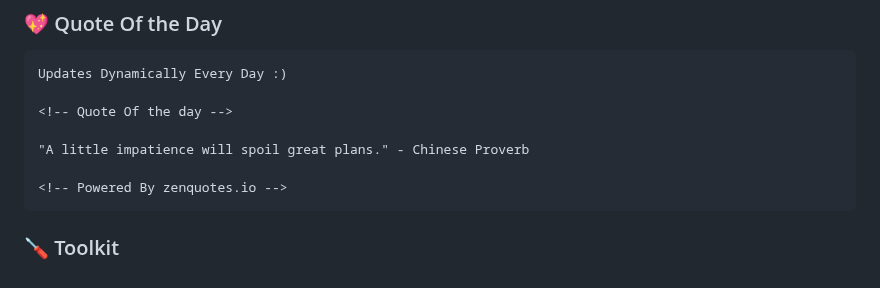
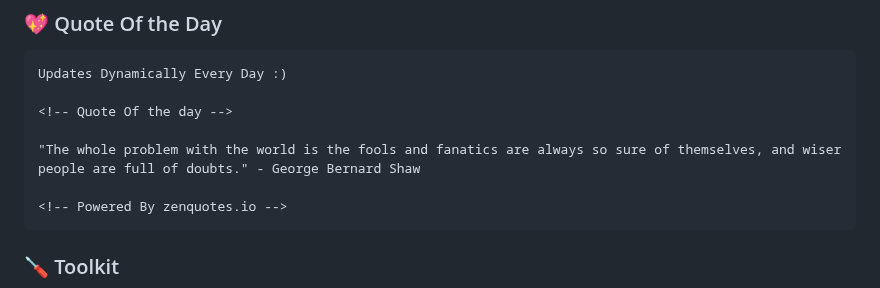
Before and after one commit to codeIntrovert/codeIntrovert, a Markdown page: README.md, the part around the change. GitHub-like rendering.

Commit message:
Update README with new quote

````diff
--- a/README.md
+++ b/README.md
@@ -40,7 +40,7 @@ Updates Dynamically Every Day :)
 
 <!-- Quote Of the day -->
 
-"A little impatience will spoil great plans." - Chinese Proverb
+"The whole problem with the world is the fools and fanatics are always so sure of themselves, and wiser people are full of doubts." - George Bernard Shaw
 
 <!-- Powered By zenquotes.io -->
 ```
````
